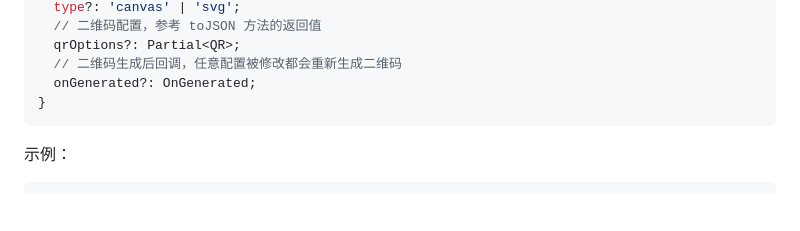
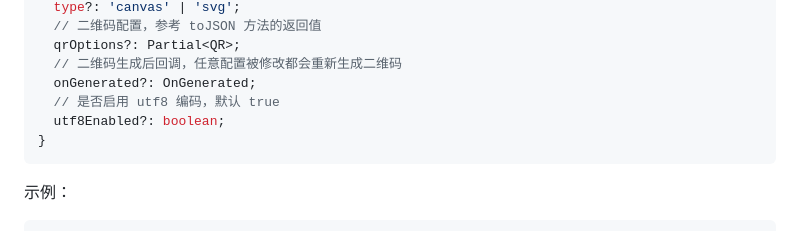
Before and after one commit to hiNISAL/qr-style, a Markdown page: readme.md, the part around the change. GitHub-like rendering; blank space fills up the shorter version.

Commit message:
docs: update readme

````diff
--- a/readme.md
+++ b/readme.md
@@ -57,6 +57,8 @@ export interface QROptions {
   qrOptions?: Partial<QR>;
   // 二维码生成后回调，任意配置被修改都会重新生成二维码
   onGenerated?: OnGenerated;
+  // 是否启用 utf8 编码，默认 true
+  utf8Enabled?: boolean;
 }
 ```
 
````
Also changed, not shown: readme-en.md (+2 -0 lines).
